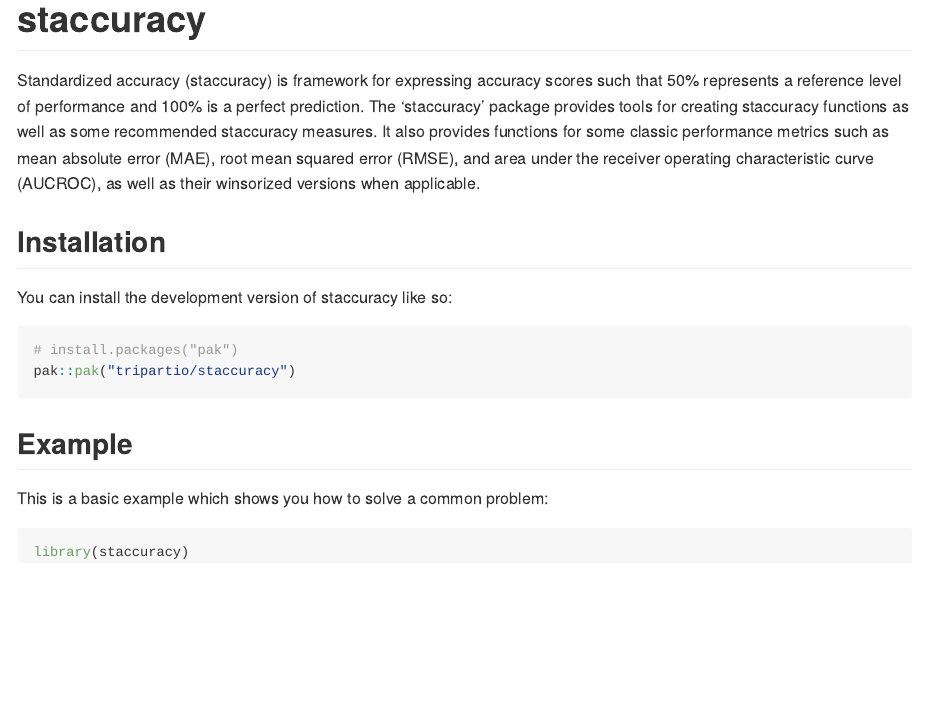
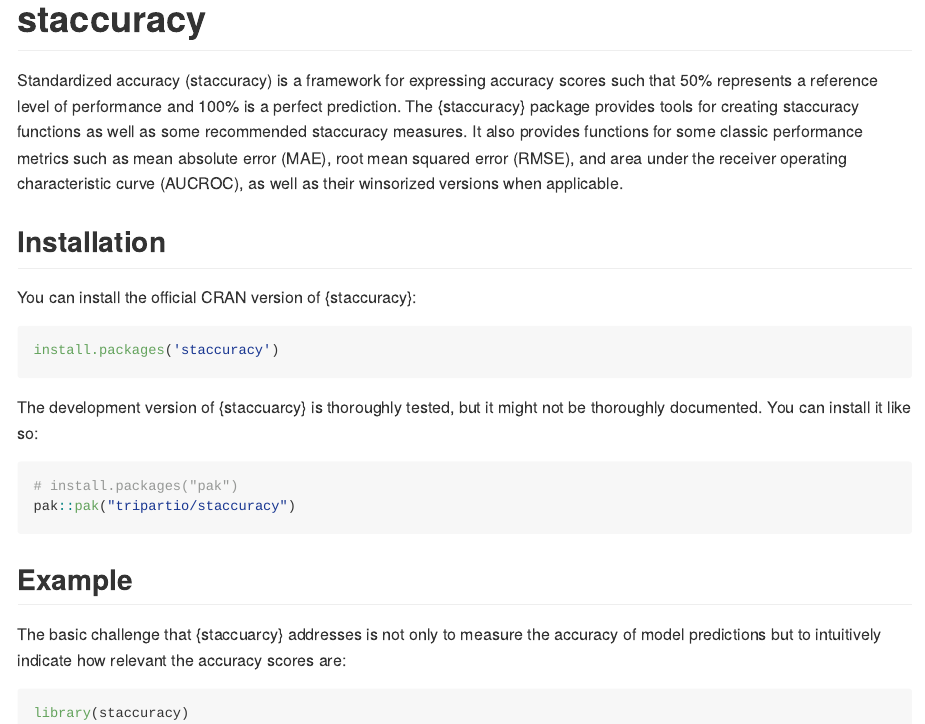
Before and after one commit to tripartio/staccuracy, an R Markdown document (README.Rmd): the page in a window 1100 px wide, from its top. The pictures show the output file README.md that the author committed with the source, drawn offline in the style of GitHub; long lines of code are wrapped; badge pictures from the web are left out.

Commit message:
Minor typos

````diff
--- a/README.Rmd
+++ b/README.Rmd
@@ -21,11 +21,17 @@ knitr::opts_chunk$set(
 [![R-CMD-check](https://github.com/tripartio/staccuracy/actions/workflows/R-CMD-check.yaml/badge.svg)](https://github.com/tripartio/staccuracy/actions/workflows/R-CMD-check.yaml)
 <!-- badges: end -->
 
-Standardized accuracy (staccuracy) is framework for expressing accuracy scores such that 50% represents a reference level of performance and 100% is a perfect prediction. The 'staccuracy' package provides tools for creating staccuracy functions as well as some recommended staccuracy measures. It also provides functions for some classic performance metrics such as mean absolute error (MAE), root mean squared error (RMSE), and area under the receiver operating characteristic curve (AUCROC), as well as their winsorized versions when applicable.
+Standardized accuracy (staccuracy) is a framework for expressing accuracy scores such that 50% represents a reference level of performance and 100% is a perfect prediction. The {staccuracy} package provides tools for creating staccuracy functions as well as some recommended staccuracy measures. It also provides functions for some classic performance metrics such as mean absolute error (MAE), root mean squared error (RMSE), and area under the receiver operating characteristic curve (AUCROC), as well as their winsorized versions when applicable.
 
 ## Installation
 
-You can install the development version of staccuracy like so:
+You can install the official CRAN version of {staccuracy}:
+
+``` r
+install.packages('staccuracy')
+```
+
+The development version of {staccuarcy} is thoroughly tested, but it might not be thoroughly documented. You can install it like so:
 
 ``` r
 # install.packages("pak")
@@ -34,7 +40,7 @@ pak::pak("tripartio/staccuracy")
 
 ## Example
 
-This is a basic example which shows you how to solve a common problem:
+The basic challenge that {staccuarcy} addresses is not only to measure the accuracy of model predictions but to intuitively indicate how relevant the accuracy scores are:
 
 ```{r example}
 library(staccuracy)
````
Also changed, not shown: NEWS.md (+1 -1 lines), README.md, 2 other files.
